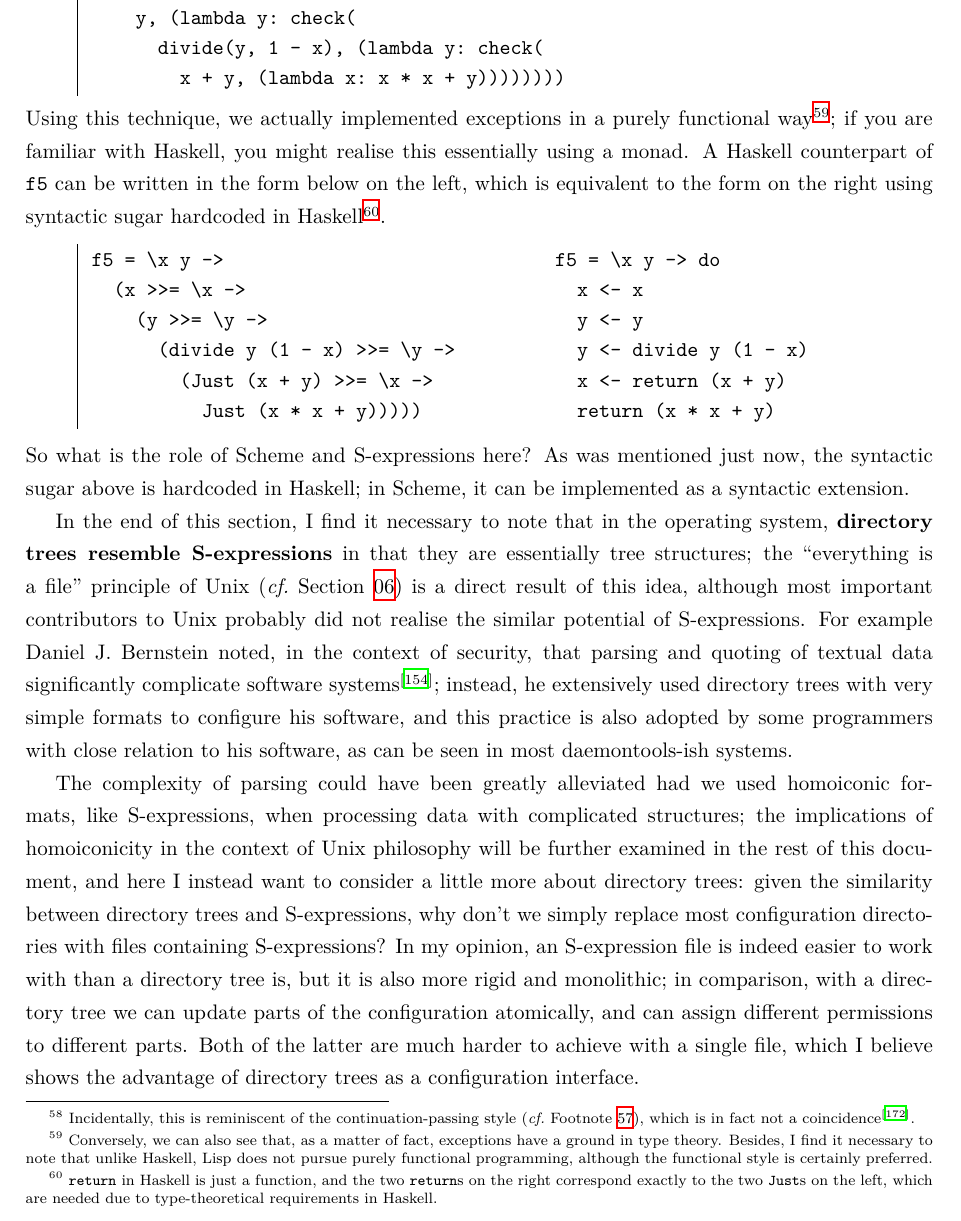
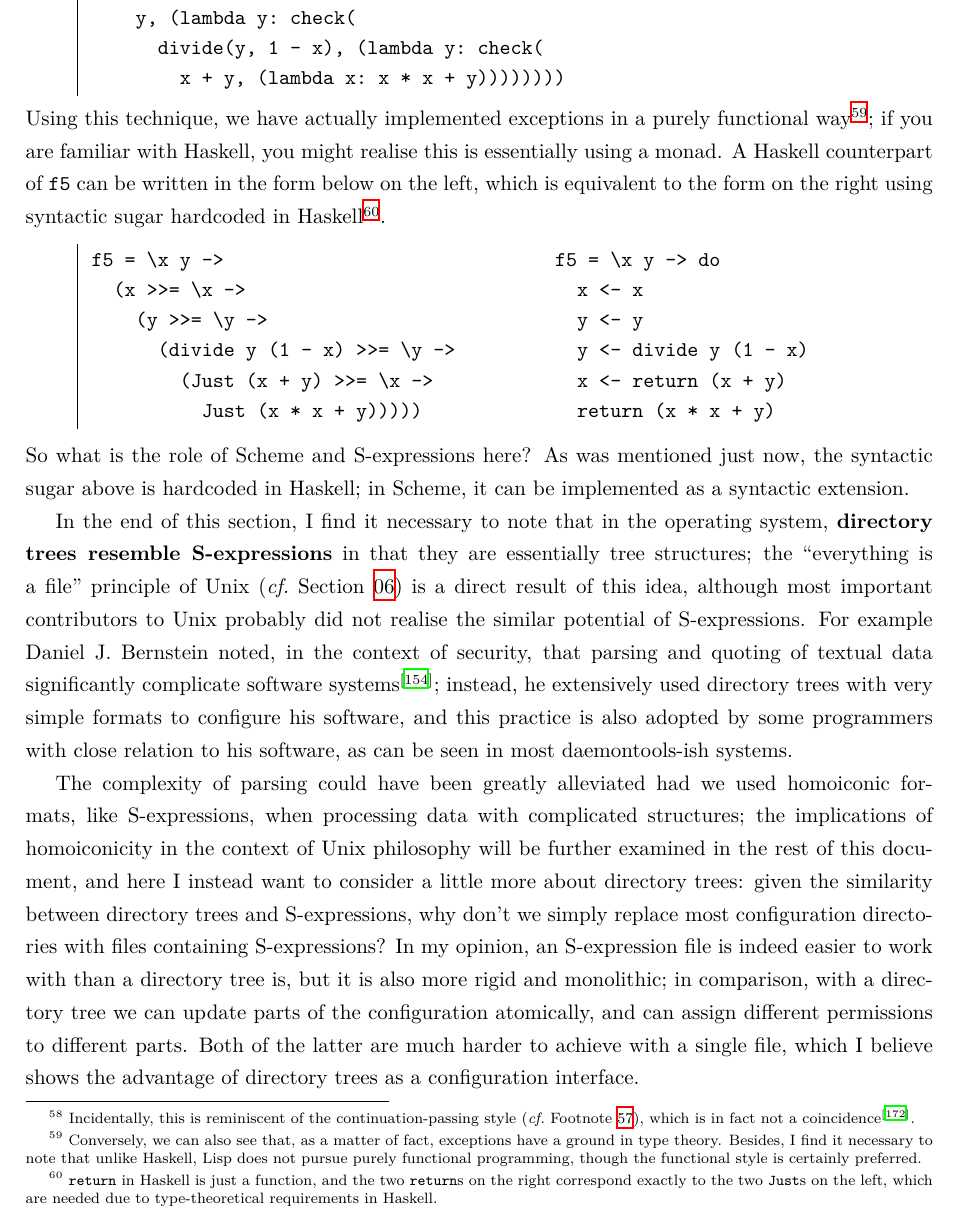
Before and after one commit to CasperVector/up2020, a LaTeX document (up2020-en.tex, which reads up2020-en-3.tex): part of page 46 of 61, cut so that both start at the same text. Compiled offline with XeLaTeX.

Commit message:
up2020-en-3.tex: cosmetics.

```diff
--- a/up2020-en-3.tex
+++ b/up2020-en-3.tex
@@ -310,12 +310,12 @@ f5 = lambda x, y: check(
         x + y, (lambda x: x * x + y))))))))
 \end{Verbatim}
 \end{wquoting}
-Using this technique, we actually implemented exceptions in a purely functional
-way\footnote{Conversely, we can also see that, as a matter of fact, exceptions
-have a ground in type theory.  Besides, I find it necessary to note that
-unlike Haskell, Lisp does not pursue purely functional programming, although
+Using this technique, we have actually implemented exceptions in a purely
+functional way\footnote{Conversely, we can also see that, as a matter of fact,
+exceptions have a ground in type theory.  Besides, I find it necessary to note
+that unlike Haskell, Lisp does not pursue purely functional programming, though
 the functional style is certainly preferred.}; if you are familiar with Haskell,
-you might realise this essentially using a monad.  A Haskell counterpart of
+you might realise this is essentially using a monad.  A Haskell counterpart of
 \verb|f5| can be written in the form below on the left, which is equivalent
 to the form on the right using syntactic sugar hardcoded in Haskell\footnote%
 {\texttt{return} in Haskell is just a function, and the two \texttt{return}s
```
